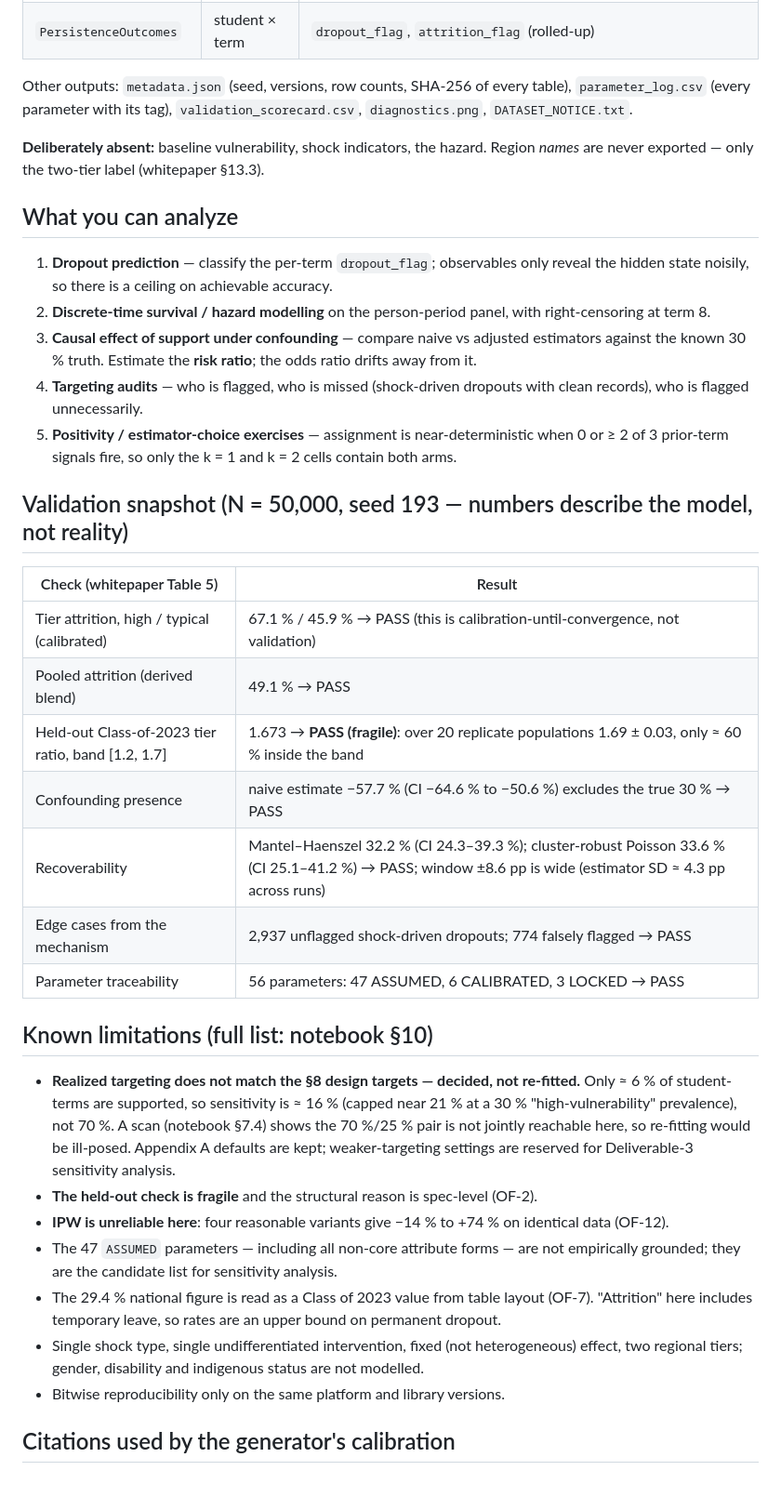
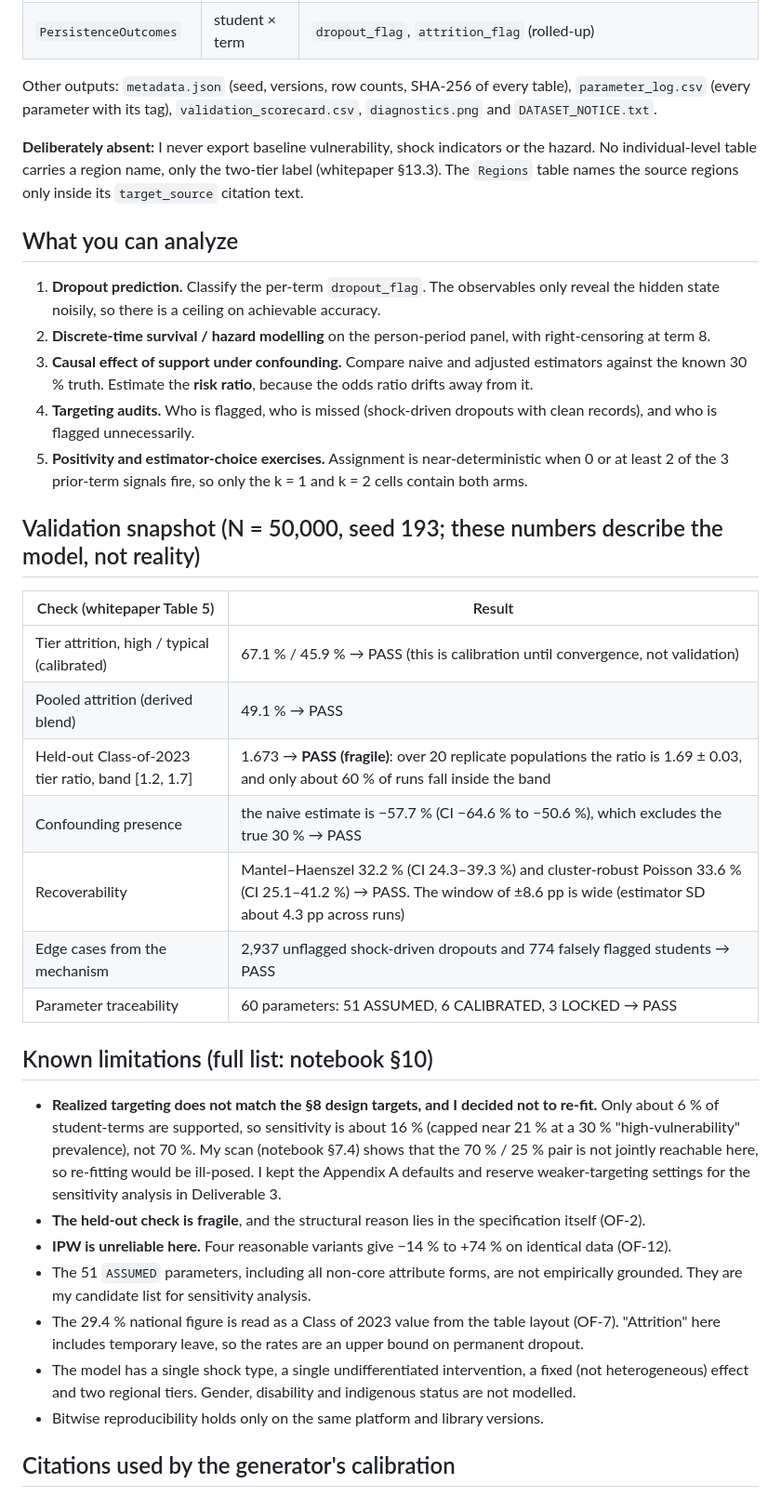
Before and after one commit to machew-b/Student-Retention-Synthetic-Data-Generator, a Markdown page: synthetic-data-generator/README.md, the part around one of its changes. Shown at 93% size. Drawn GitHub-style.

Commit message:
Rewrite README in my voice and update it for v1.0.1

```diff
--- a/synthetic-data-generator/README.md
+++ b/synthetic-data-generator/README.md
@@ -47,36 +51,36 @@ Panel tables have one row per student per term, for terms 1…Tᵢ only (no rows
 | `SupportInterventions` | student × term | `risk_score` (null in term 1), `intervention` (always false in term 1) |
 | `PersistenceOutcomes` | student × term | `dropout_flag`, `attrition_flag` (rolled-up) |
 
-Other outputs: `metadata.json` (seed, versions, row counts, SHA-256 of every table), `parameter_log.csv` (every parameter with its tag), `validation_scorecard.csv`, `diagnostics.png`, `DATASET_NOTICE.txt`.
+Other outputs: `metadata.json` (seed, versions, row counts, SHA-256 of every table), `parameter_log.csv` (every parameter with its tag), `validation_scorecard.csv`, `diagnostics.png` and `DATASET_NOTICE.txt`.
 
-**Deliberately absent:** baseline vulnerability, shock indicators, the hazard. Region *names* are never exported — only the two-tier label (whitepaper §13.3).
+**Deliberately absent:** I never export baseline vulnerability, shock indicators or the hazard. No individual-level table carries a region name, only the two-tier label (whitepaper §13.3). The `Regions` table names the source regions only inside its `target_source` citation text.
 
 ## What you can analyze
-1. **Dropout prediction** — classify the per-term `dropout_flag`; observables only reveal the hidden state noisily, so there is a ceiling on achievable accuracy.
+1. **Dropout prediction.** Classify the per-term `dropout_flag`. The observables only reveal the hidden state noisily, so there is a ceiling on achievable accuracy.
 2. **Discrete-time survival / hazard modelling** on the person-period panel, with right-censoring at term 8.
-3. **Causal effect of support under confounding** — compare naive vs adjusted estimators against the known 30 % truth. Estimate the **risk ratio**; the odds ratio drifts away from it.
-4. **Targeting audits** — who is flagged, who is missed (shock-driven dropouts with clean records), who is flagged unnecessarily.
-5. **Positivity / estimator-choice exercises** — assignment is near-deterministic when 0 or ≥ 2 of 3 prior-term signals fire, so only the k = 1 and k = 2 cells contain both arms.
+3. **Causal effect of support under confounding.** Compare naive and adjusted estimators against the known 30 % truth. Estimate the **risk ratio**, because the odds ratio drifts away from it.
+4. **Targeting audits.** Who is flagged, who is missed (shock-driven dropouts with clean records), and who is flagged unnecessarily.
+5. **Positivity and estimator-choice exercises.** Assignment is near-deterministic when 0 or at least 2 of the 3 prior-term signals fire, so only the k = 1 and k = 2 cells contain both arms.
 
-## Validation snapshot (N = 50,000, seed 193 — numbers describe the model, not reality)
+## Validation snapshot (N = 50,000, seed 193; these numbers describe the model, not reality)
 | Check (whitepaper Table 5) | Result |
 |---|---|
-| Tier attrition, high / typical (calibrated) | 67.1 % / 45.9 % → PASS (this is calibration-until-convergence, not validation) |
+| Tier attrition, high / typical (calibrated) | 67.1 % / 45.9 % → PASS (this is calibration until convergence, not validation) |
 | Pooled attrition (derived blend) | 49.1 % → PASS |
-| Held-out Class-of-2023 tier ratio, band [1.2, 1.7] | 1.673 → **PASS (fragile)**: over 20 replicate populations 1.69 ± 0.03, only ≈ 60 % inside the band |
-| Confounding presence | naive estimate −57.7 % (CI −64.6 % to −50.6 %) excludes the true 30 % → PASS |
-| Recoverability | Mantel–Haenszel 32.2 % (CI 24.3–39.3 %); cluster-robust Poisson 33.6 % (CI 25.1–41.2 %) → PASS; window ±8.6 pp is wide (estimator SD ≈ 4.3 pp across runs) |
-| Edge cases from the mechanism | 2,937 unflagged shock-driven dropouts; 774 falsely flagged → PASS |
-| Parameter traceability | 56 parameters: 47 ASSUMED, 6 CALIBRATED, 3 LOCKED → PASS |
+| Held-out Class-of-2023 tier ratio, band [1.2, 1.7] | 1.673 → **PASS (fragile)**: over 20 replicate populations the ratio is 1.69 ± 0.03, and only about 60 % of runs fall inside the band |
+| Confounding presence | the naive estimate is −57.7 % (CI −64.6 % to −50.6 %), which excludes the true 30 % → PASS |
+| Recoverability | Mantel–Haenszel 32.2 % (CI 24.3–39.3 %) and cluster-robust Poisson 33.6 % (CI 25.1–41.2 %) → PASS. The window of ±8.6 pp is wide (estimator SD about 4.3 pp across runs) |
+| Edge cases from the mechanism | 2,937 unflagged shock-driven dropouts and 774 falsely flagged students → PASS |
+| Parameter traceability | 60 parameters: 51 ASSUMED, 6 CALIBRATED, 3 LOCKED → PASS |
 
 ## Known limitations (full list: notebook §10)
-* **Realized targeting does not match the §8 design targets — decided, not re-fitted.** Only ≈ 6 % of student-terms are supported, so sensitivity is ≈ 16 % (capped near 21 % at a 30 % "high-vulnerability" prevalence), not 70 %. A scan (notebook §7.4) shows the 70 %/25 % pair is not jointly reachable here, so re-fitting would be ill-posed. Appendix A defaults are kept; weaker-targeting settings are reserved for Deliverable-3 sensitivity analysis.
-* **The held-out check is fragile** and the structural reason is spec-level (OF-2).
-* **IPW is unreliable here**: four reasonable variants give −14 % to +74 % on identical data (OF-12).
-* The 47 `ASSUMED` parameters — including all non-core attribute forms — are not empirically grounded; they are the candidate list for sensitivity analysis.
-* The 29.4 % national figure is read as a Class of 2023 value from table layout (OF-7). "Attrition" here includes temporary leave, so rates are an upper bound on permanent dropout.
-* Single shock type, single undifferentiated intervention, fixed (not heterogeneous) effect, two regional tiers; gender, disability and indigenous status are not modelled.
-* Bitwise reproducibility only on the same platform and library versions.
+* **Realized targeting does not match the §8 design targets, and I decided not to re-fit.** Only about 6 % of student-terms are supported, so sensitivity is about 16 % (capped near 21 % at a 30 % "high-vulnerability" prevalence), not 70 %. My scan (notebook §7.4) shows that the 70 % / 25 % pair is not jointly reachable here, so re-fitting would be ill-posed. I kept the Appendix A defaults and reserve weaker-targeting settings for the sensitivity analysis in Deliverable 3.
+* **The held-out check is fragile**, and the structural reason lies in the specification itself (OF-2).
+* **IPW is unreliable here.** Four reasonable variants give −14 % to +74 % on identical data (OF-12).
+* The 51 `ASSUMED` parameters, including all non-core attribute forms, are not empirically grounded. They are my candidate list for sensitivity analysis.
+* The 29.4 % national figure is read as a Class of 2023 value from the table layout (OF-7). "Attrition" here includes temporary leave, so the rates are an upper bound on permanent dropout.
+* The model has a single shock type, a single undifferentiated intervention, a fixed (not heterogeneous) effect and two regional tiers. Gender, disability and indigenous status are not modelled.
+* Bitwise reproducibility holds only on the same platform and library versions.
 
 ## Citations used by the generator's calibration
 CPBRD (2025) *CHED Agency Budget Notes FY 2026* (regional attrition table); EDCOM II (2025) *Year Two Report*; CHED (2025) FY2026 budget presentation. See whitepaper §10 for the full provenance trace and cohort reasoning. Methods: Law (2015); Gelman, Hill & Vehtari (2020); Peters, Janzing & Schölkopf (2017); McElreath (2020).
```
Also changed, not shown: other parts of synthetic-data-generator/README.md (+15 -11 lines).
